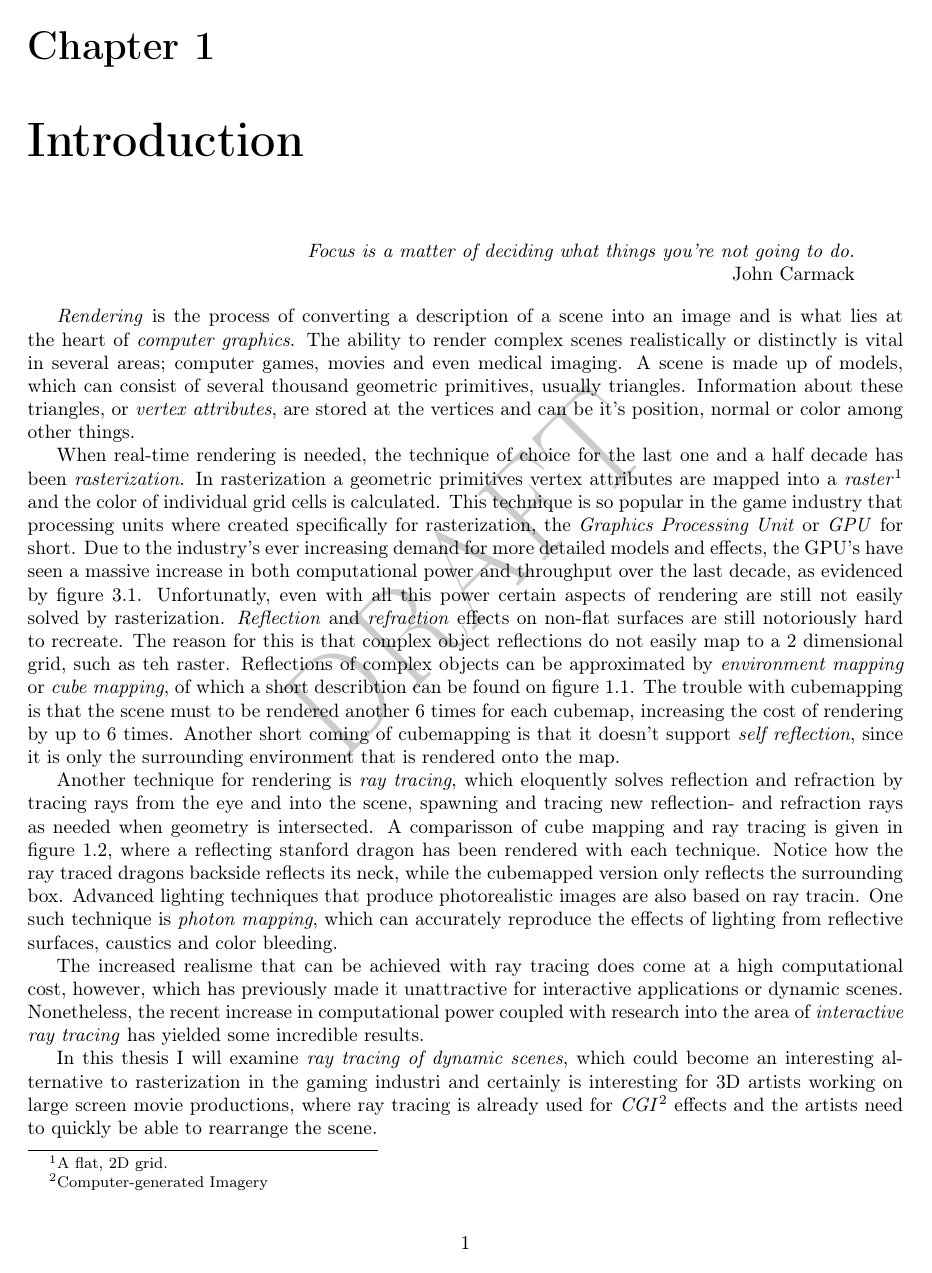
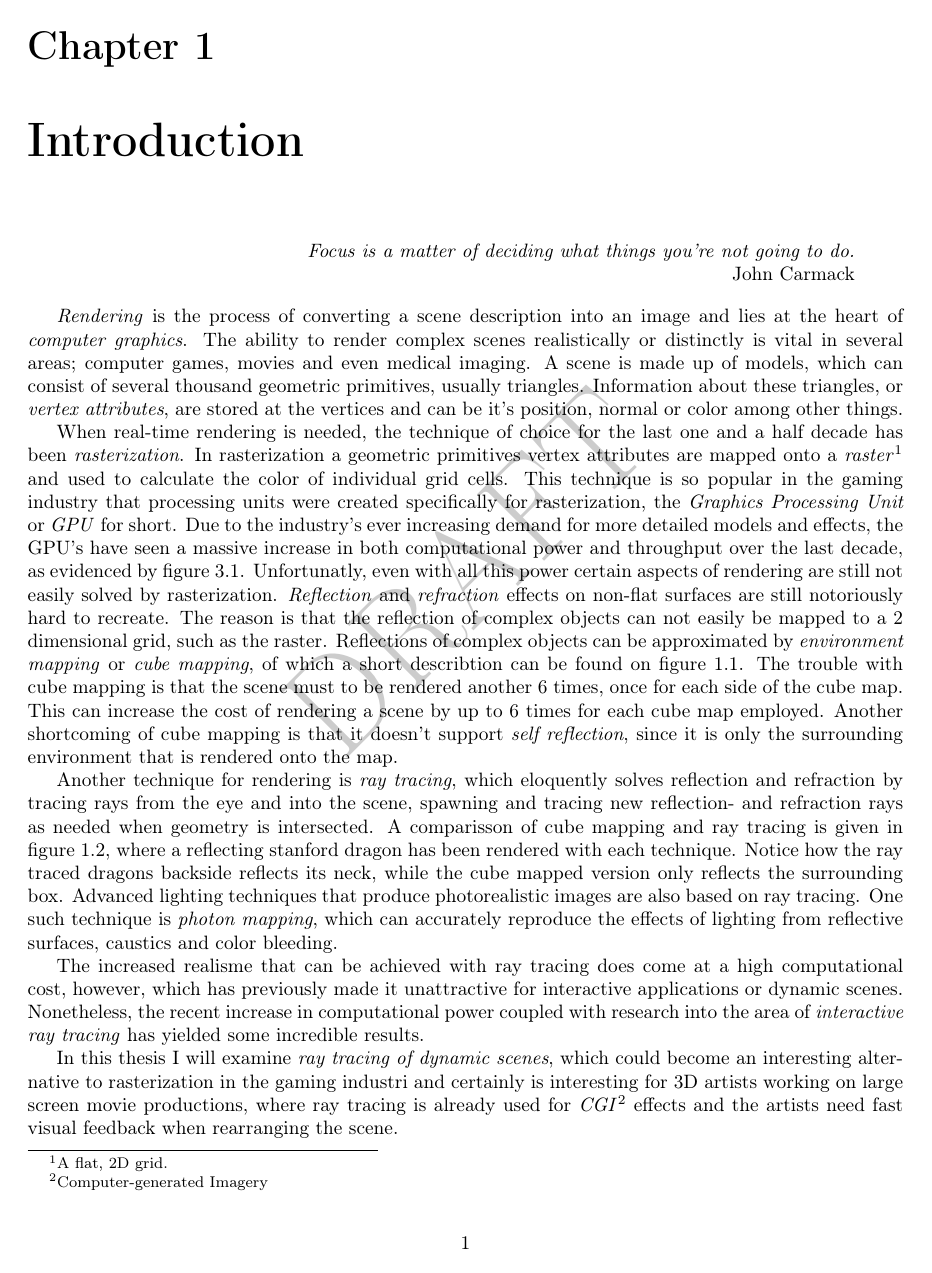
Before and after one commit to OpenEngineDK/projects-RayTracing, a LaTeX thesis (thesis/master.tex, which reads thesis/intro.tex): page 5 of 57. Compiled offline with pdfLaTeX.

Commit message:
Yet another correction of intro.tex

```diff
--- a/thesis/intro.tex
+++ b/thesis/intro.tex
@@ -24,24 +24,23 @@
 
 % Motivation
 
-\textit{Rendering} is the process of converting a description of a
-scene into an image and is what lies at the heart of \textit{computer
-  graphics}. The ability to render complex scenes realistically or
-distinctly is vital in several areas; computer games, movies and even
-medical imaging. A scene is made up of models, which can consist of
-several thousand geometric primitives, usually triangles. Information
-about these triangles, or \textit{vertex attributes}, are stored at
-the vertices and can be it's position, normal or color among other
-things.
+\textit{Rendering} is the process of converting a scene description
+into an image and lies at the heart of \textit{computer graphics}. The
+ability to render complex scenes realistically or distinctly is vital
+in several areas; computer games, movies and even medical imaging. A
+scene is made up of models, which can consist of several thousand
+geometric primitives, usually triangles. Information about these
+triangles, or \textit{vertex attributes}, are stored at the vertices
+and can be it's position, normal or color among other things.
 
-% Rasterization and cubemapping
+% Rasterization and cube mapping
 
 When real-time rendering is needed, the technique of choice for the
 last one and a half decade has been \textit{rasterization}. In
-rasterization a geometric primitives vertex attributes are mapped into
-a \textit{raster}\footnote{A flat, 2D grid.} and the color of
-individual grid cells is calculated. This technique is so popular in
-the game industry that processing units where created specifically for
+rasterization a geometric primitives vertex attributes are mapped onto
+a \textit{raster}\footnote{A flat, 2D grid.} and used to calculate the
+color of individual grid cells. This technique is so popular in the
+gaming industry that processing units were created specifically for
 rasterization, the \textit{Graphics Processing Unit} or \textit{GPU}
 for short. Due to the industry's ever increasing demand for more
 detailed models and effects, the GPU's have seen a massive increase in
@@ -50,15 +49,16 @@ evidenced by \reffig{fig:gflops}. Unfortunatly, even with all this
 power certain aspects of rendering are still not easily solved by
 rasterization. \textit{Reflection} and \textit{refraction} effects on
 non-flat surfaces are still notoriously hard to recreate. The reason
-for this is that complex object reflections do not easily map to a 2
-dimensional grid, such as teh raster. Reflections of complex objects
-can be approximated by \textit{environment mapping} or \textit{cube
-  mapping}, of which a short describtion can be found on
-\reffig{fig:cubemap}. The trouble with cubemapping is that the scene
-must to be rendered another 6 times for each cubemap, increasing the
-cost of rendering by up to 6 times. Another short coming of
-cubemapping is that it doesn't support \textit{self reflection}, since
-it is only the surrounding environment that is rendered onto the map.
+is that the reflection of complex objects can not easily be mapped to
+a 2 dimensional grid, such as the raster. Reflections of complex
+objects can be approximated by \textit{environment mapping} or
+\textit{cube mapping}, of which a short describtion can be found on
+\reffig{fig:cubemap}. The trouble with cube mapping is that the scene
+must to be rendered another 6 times, once for each side of the
+cube map. This can increase the cost of rendering a scene by up to 6
+times for each cube map employed. Another shortcoming of cube mapping
+is that it doesn't support \textit{self reflection}, since it is only
+the surrounding environment that is rendered onto the map.
 
 \begin{figure}
   \centering
@@ -81,11 +82,12 @@ refraction rays as needed when geometry is intersected. A comparisson
 of cube mapping and ray tracing is given in
 \reffig{fig:reflectingDragons}, where a reflecting stanford dragon has
 been rendered with each technique. Notice how the ray traced dragons
-backside reflects its neck, while the cubemapped version only reflects
-the surrounding box. Advanced lighting techniques that produce
-photorealistic images are also based on ray tracin. One such technique
-is \textit{photon mapping}, which can accurately reproduce the effects
-of lighting from reflective surfaces, caustics and color bleeding.
+backside reflects its neck, while the cube mapped version only
+reflects the surrounding box. Advanced lighting techniques that
+produce photorealistic images are also based on ray tracing. One such
+technique is \textit{photon mapping}, which can accurately reproduce
+the effects of lighting from reflective surfaces, caustics and color
+bleeding.
 
 
 % High cost used to make it unattractive for interactive scenes
@@ -124,7 +126,7 @@ which could become an interesting alternative to rasterization in the
 gaming industri and certainly is interesting for 3D artists working on
 large screen movie productions, where ray tracing is already used for
 \textit{CGI}\footnote{Computer-generated Imagery} effects and the
-artists need to quickly be able to rearrange the scene.
+artists need fast visual feedback when rearranging the scene.
 
 
 % We need Acceleration stuctures for ray tracing to achieve this
```
Also changed, not shown: thesis/intro.tex (101 more changed lines).
